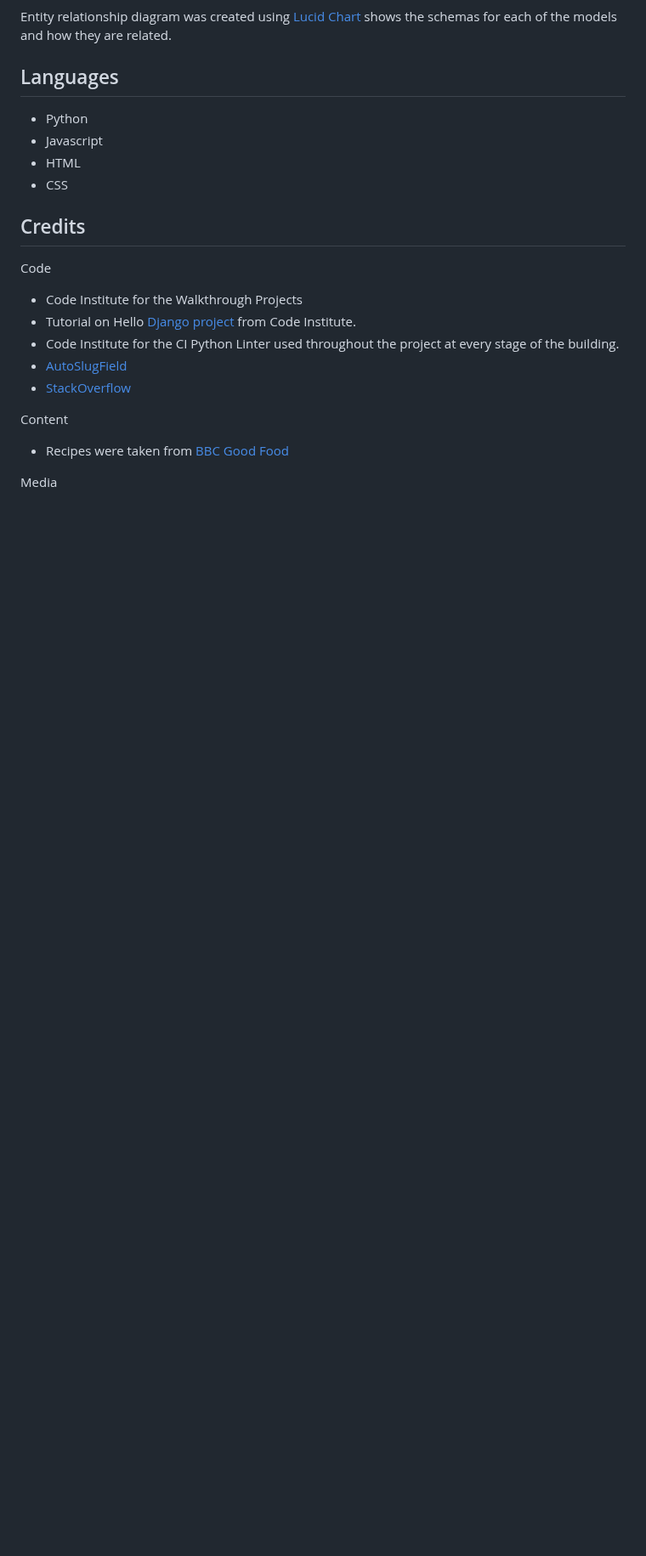
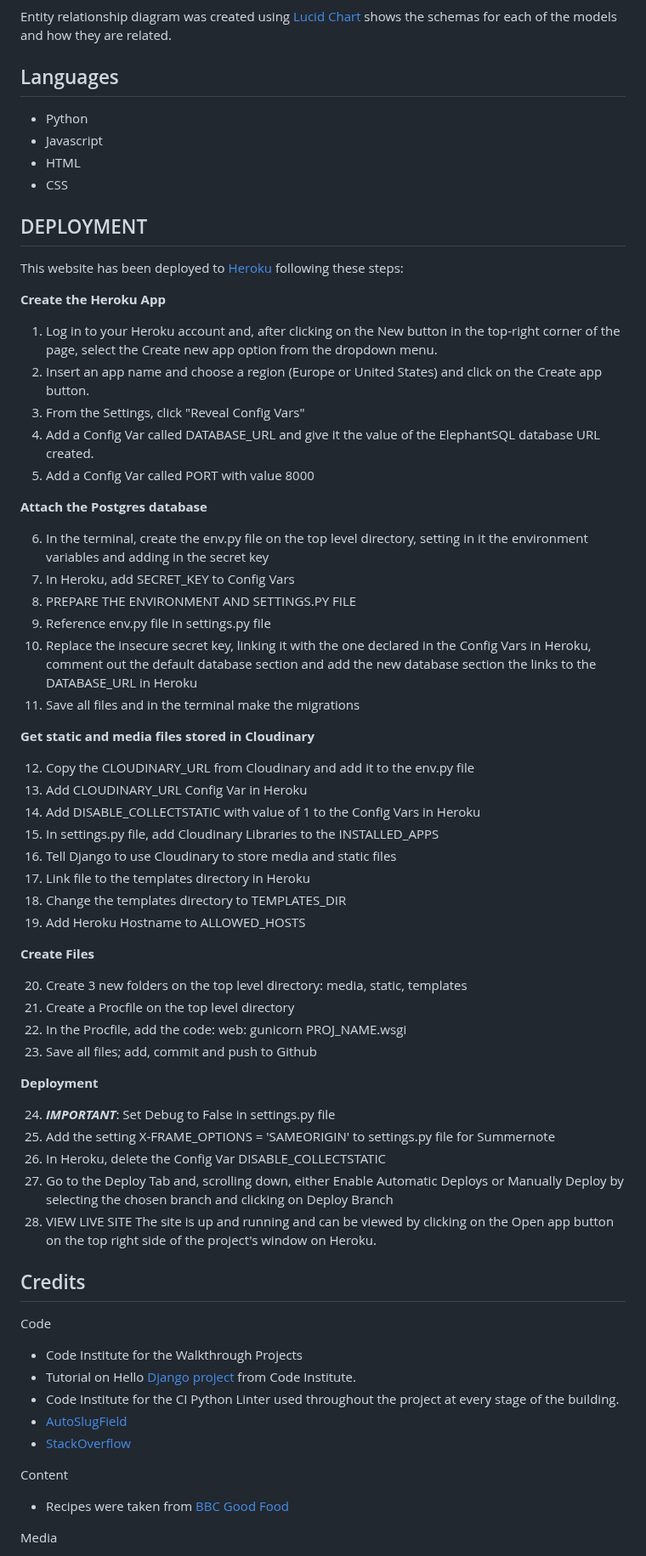
Before and after one commit to Marcosmgs/EFH-CommunityProject, a Markdown page: README.md, the part around the change. Shown at 85% size. Drawn GitHub-style; blank space fills up the shorter version.

Commit message:
Created deployment section & added step by step heroku deployment

```diff
--- a/README.md
+++ b/README.md
@@ -139,6 +139,53 @@ Entity relationship diagram was created using [Lucid Chart](https://www.lucidcha
 * HTML
 * CSS
 
+## DEPLOYMENT
+
+This website has been deployed to [Heroku](https://dashboard.heroku.com/apps) following these steps:
+
+**Create the Heroku App**
+
+1. Log in to your Heroku account and, after clicking on the New button in the top-right corner of the page, select the Create new app option from the dropdown menu.
+2. Insert an app name and choose a region (Europe or United States) and click on the Create app button.
+3. From the Settings, click "Reveal Config Vars"
+4. Add a Config Var called DATABASE_URL and give it the value of the ElephantSQL database URL created.
+5. Add a Config Var called PORT with value 8000
+
+**Attach the Postgres database**
+
+6. In the terminal, create the env.py file on the top level directory, setting in it the environment variables and adding in the secret key
+7. In Heroku, add SECRET_KEY to Config Vars
+8. PREPARE THE ENVIRONMENT AND SETTINGS.PY FILE
+9. Reference env.py file in settings.py file
+10. Replace the insecure secret key, linking it with the one declared in the Config Vars in Heroku, comment out the default database section and add the new database section the links to the DATABASE_URL in Heroku
+11. Save all files and in the terminal make the migrations
+
+**Get static and media files stored in Cloudinary**
+
+12. Copy the CLOUDINARY_URL from Cloudinary and add it to the env.py file
+13. Add CLOUDINARY_URL Config Var in Heroku
+14. Add DISABLE_COLLECTSTATIC with value of 1 to the Config Vars in Heroku
+15. In settings.py file, add Cloudinary Libraries to the INSTALLED_APPS
+16. Tell Django to use Cloudinary to store media and static files
+17. Link file to the templates directory in Heroku
+18. Change the templates directory to TEMPLATES_DIR
+19. Add Heroku Hostname to ALLOWED_HOSTS
+
+**Create Files**
+
+20. Create 3 new folders on the top level directory: media, static, templates
+21. Create a Procfile on the top level directory
+22. In the Procfile, add the code: web: gunicorn PROJ_NAME.wsgi
+23. Save all files; add, commit and push to Github
+
+**Deployment**
+
+24. **_IMPORTANT_**: Set Debug to False in settings.py file
+25. Add the setting X-FRAME_OPTIONS = 'SAMEORIGIN' to settings.py file for Summernote
+26. In Heroku, delete the Config Var DISABLE_COLLECTSTATIC
+27. Go to the Deploy Tab and, scrolling down, either Enable Automatic Deploys or Manually Deploy by selecting the chosen branch and clicking on Deploy Branch
+28. VIEW LIVE SITE The site is up and running and can be viewed by clicking on the Open app button on the top right side of the project's window on Heroku.
+
 ## Credits
 
 Code
```
